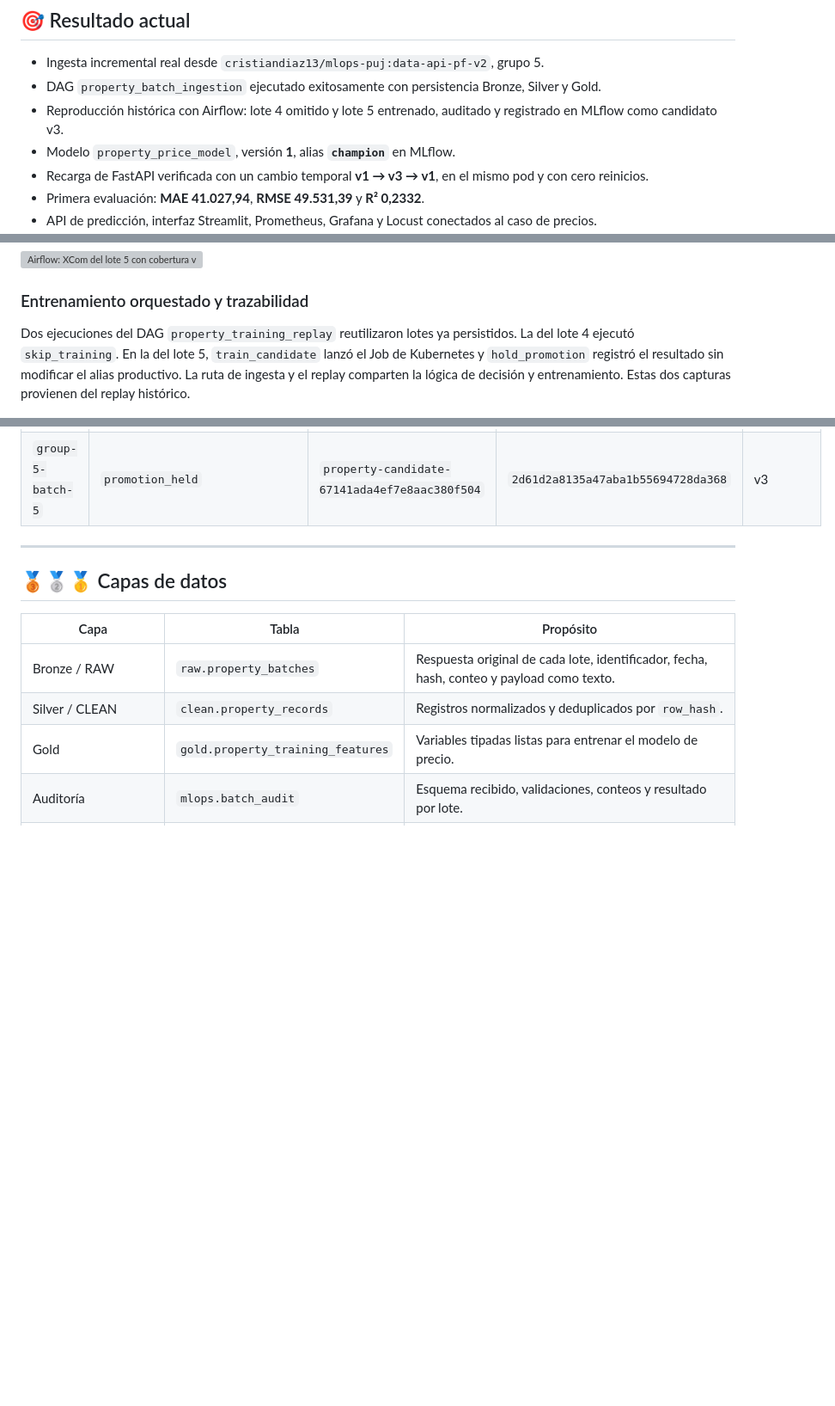
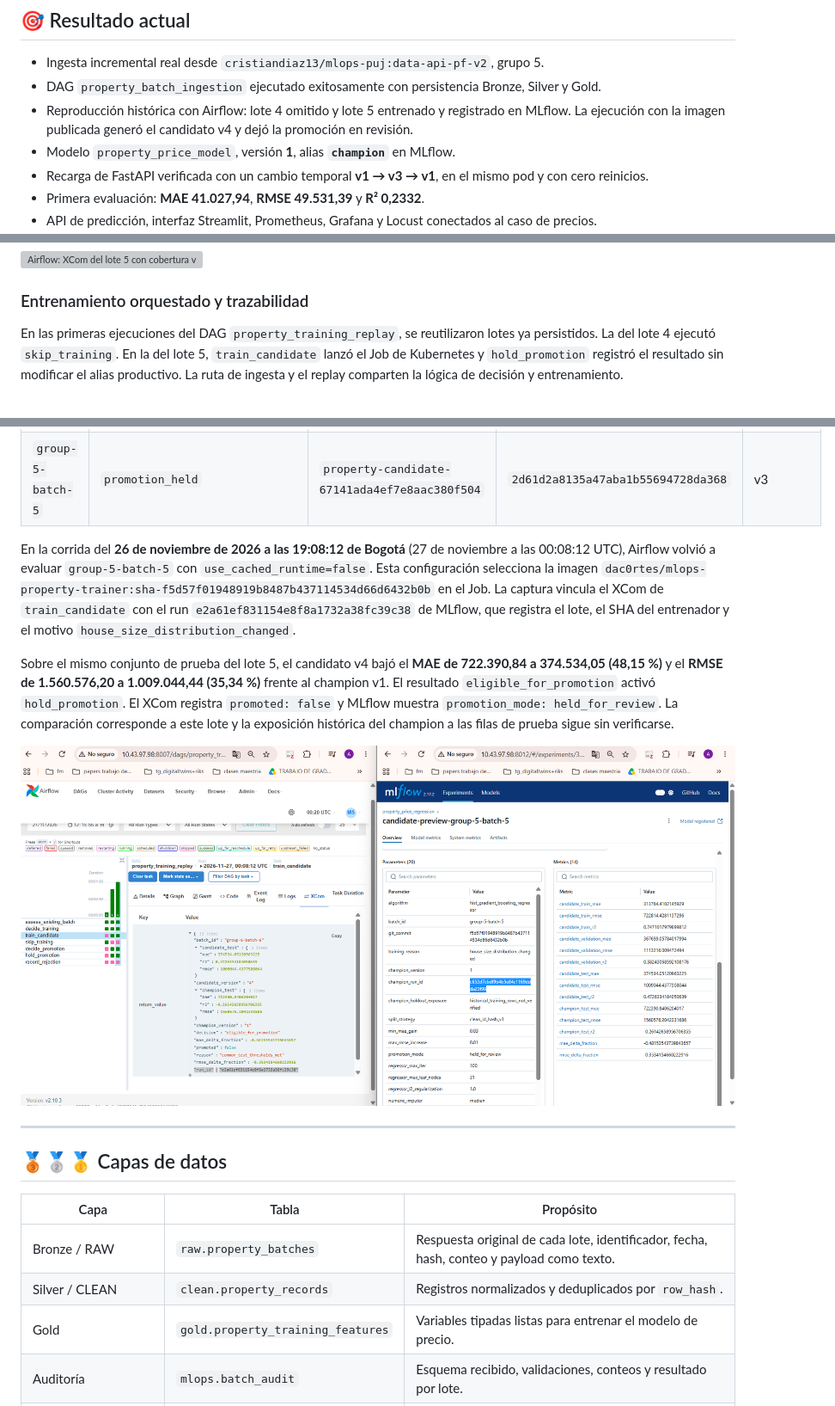
Before and after one commit to daC0rtes/mlops-end-to-ent, a Markdown page: README.md, 3 parts joined by grey strips. Shown at 86% size. Rendered like a GitHub page; pictures changed too: docs/evidence/21-airflow-mlflow-replay-batch-5.png (added); blank space fills up the shorter version; grey boxes are pictures that could not be loaded.

Commit message:
docs: show Airflow replay with published trainer image (#32)

```diff
--- a/README.md
+++ b/README.md
@@ -18,7 +18,7 @@ El despliegue está diseñado para una VM de recursos limitados: K3s, almacenami
 
 - Ingesta incremental real desde `cristiandiaz13/mlops-puj:data-api-pf-v2`, grupo 5.
 - DAG `property_batch_ingestion` ejecutado exitosamente con persistencia Bronze, Silver y Gold.
-- Reproducción histórica con Airflow: lote 4 omitido y lote 5 entrenado, auditado y registrado en MLflow como candidato v3.
+- Reproducción histórica con Airflow: lote 4 omitido y lote 5 entrenado y registrado en MLflow. La ejecución con la imagen publicada generó el candidato v4 y dejó la promoción en revisión.
 - Modelo `property_price_model`, versión **1**, alias **`champion`** en MLflow.
 - Recarga de FastAPI verificada con un cambio temporal **v1 → v3 → v1**, en el mismo pod y con cero reinicios.
 - Primera evaluación: **MAE 41.027,94**, **RMSE 49.531,39** y **R² 0,2332**.
@@ -137,7 +137,7 @@ El XCom registró 682.153 filas Gold acumuladas y una variación total de 0,2771
 
 ### Entrenamiento orquestado y trazabilidad
 
-Dos ejecuciones del DAG `property_training_replay` reutilizaron lotes ya persistidos. La del lote 4 ejecutó `skip_training`. En la del lote 5, `train_candidate` lanzó el Job de Kubernetes y `hold_promotion` registró el resultado sin modificar el alias productivo. La ruta de ingesta y el replay comparten la lógica de decisión y entrenamiento. Estas dos capturas provienen del replay histórico.
+En las primeras ejecuciones del DAG `property_training_replay`, se reutilizaron lotes ya persistidos. La del lote 4 ejecutó `skip_training`. En la del lote 5, `train_candidate` lanzó el Job de Kubernetes y `hold_promotion` registró el resultado sin modificar el alias productivo. La ruta de ingesta y el replay comparten la lógica de decisión y entrenamiento.
 
 ![Airflow: lote 4, rama de omisión](docs/evidence/13-airflow-replay-batch-4-skip.png)
 
@@ -147,6 +147,12 @@ Dos ejecuciones del DAG `property_training_replay` reutilizaron lotes ya persist
 |---|---|---|---|---|
 | `group-5-batch-4` | `training_skipped` | — | — | — |
 | `group-5-batch-5` | `promotion_held` | `property-candidate-67141ada4ef7e8aac380f504` | `2d61d2a8135a47aba1b55694728da368` | v3 |
+
+En la corrida del **26 de noviembre de 2026 a las 19:08:12 de Bogotá** (27 de noviembre a las 00:08:12 UTC), Airflow volvió a evaluar `group-5-batch-5` con `use_cached_runtime=false`. Esta configuración selecciona la imagen `dac0rtes/mlops-property-trainer:sha-f5d57f01948919b8487b437114534d66d6432b0b` en el Job. La captura vincula el XCom de `train_candidate` con el run `e2a61ef831154e8f8a1732a38fc39c38` de MLflow, que registra el lote, el SHA del entrenador y el motivo `house_size_distribution_changed`.
+
+Sobre el mismo conjunto de prueba del lote 5, el candidato v4 bajó el **MAE de 722.390,84 a 374.534,05 (48,15 %)** y el **RMSE de 1.560.576,20 a 1.009.044,44 (35,34 %)** frente al champion v1. El resultado `eligible_for_promotion` activó `hold_promotion`. El XCom registra `promoted: false` y MLflow muestra `promotion_mode: held_for_review`. La comparación corresponde a este lote y la exposición histórica del champion a las filas de prueba sigue sin verificarse.
+
+![Airflow y MLflow: replay exitoso del lote 5, SHA del entrenador y comparación del candidato v4 con el champion v1](docs/evidence/21-airflow-mlflow-replay-batch-5.png)
 
 ---
 
```
